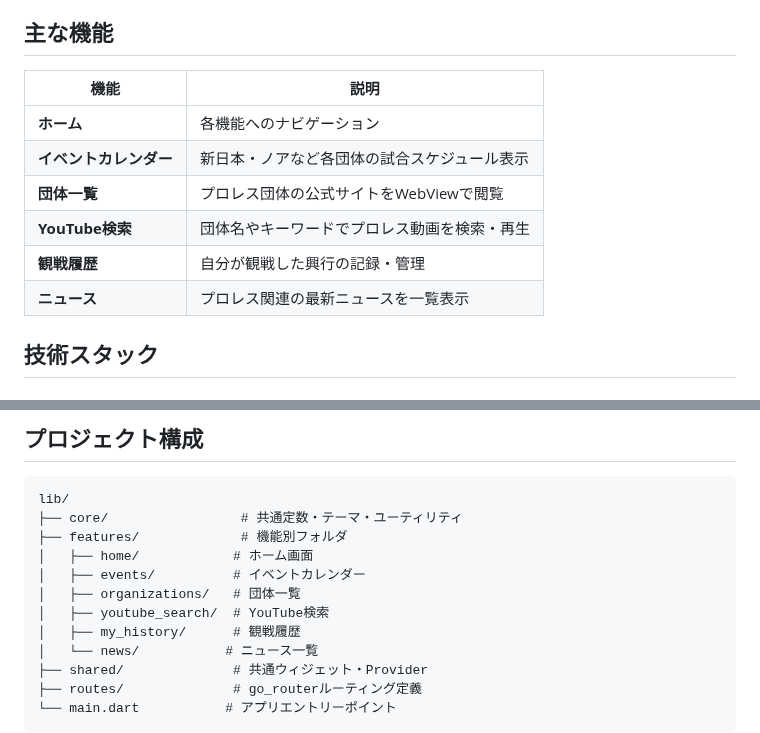
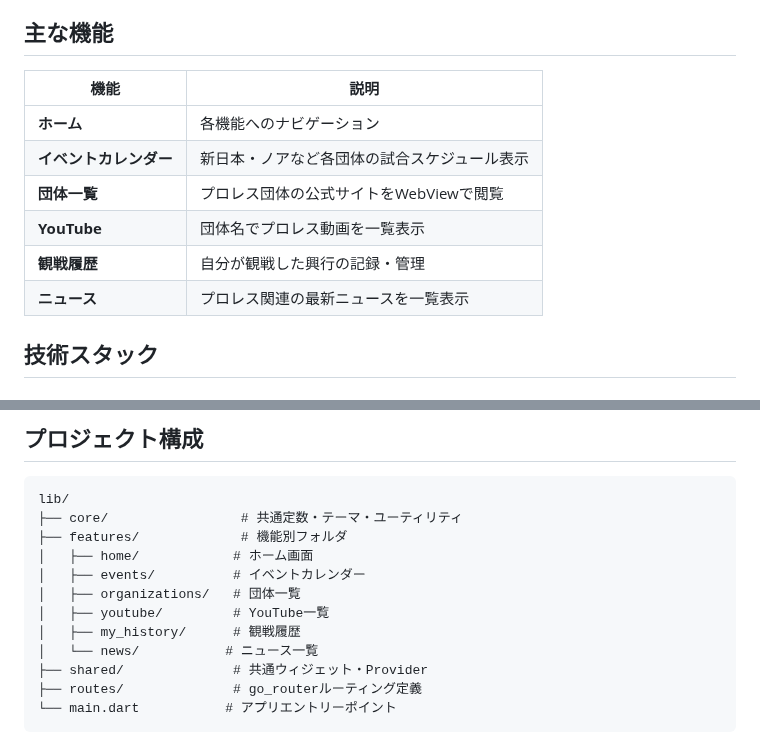
Before and after one commit to morizo0123/wrestle-lab, a Markdown page: README.md, 2 parts joined by grey strips. GitHub-like rendering.

```diff
--- a/README.md
+++ b/README.md
@@ -10,14 +10,14 @@
 
 ## 主な機能
 
-| 機能 | 説明 |
-|------|------|
-| **ホーム** | 各機能へのナビゲーション |
+| 機能 | 説明                   |
+|------|----------------------|
+| **ホーム** | 各機能へのナビゲーション         |
 | **イベントカレンダー** | 新日本・ノアなど各団体の試合スケジュール表示 |
 | **団体一覧** | プロレス団体の公式サイトをWebViewで閲覧 |
-| **YouTube検索** | 団体名やキーワードでプロレス動画を検索・再生 |
-| **観戦履歴** | 自分が観戦した興行の記録・管理 |
-| **ニュース** | プロレス関連の最新ニュースを一覧表示 |
+| **YouTube** | 団体名でプロレス動画を一覧表示      |
+| **観戦履歴** | 自分が観戦した興行の記録・管理      |
+| **ニュース** | プロレス関連の最新ニュースを一覧表示   |
 
 ## 技術スタック
 
@@ -50,7 +50,7 @@ lib/
 │   ├── home/            # ホーム画面
 │   ├── events/          # イベントカレンダー
 │   ├── organizations/   # 団体一覧
-│   ├── youtube_search/  # YouTube検索
+│   ├── youtube/         # YouTube一覧
 │   ├── my_history/      # 観戦履歴
 │   └── news/           # ニュース一覧
 ├── shared/              # 共通ウィジェット・Provider
```
